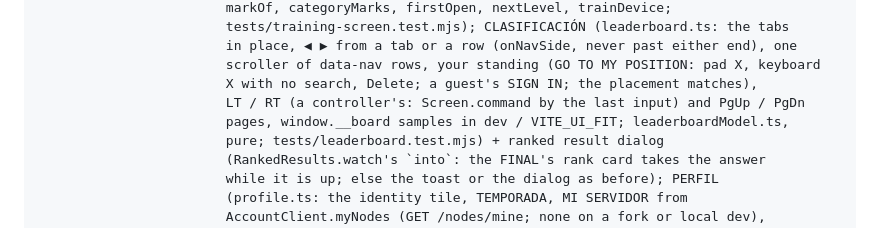
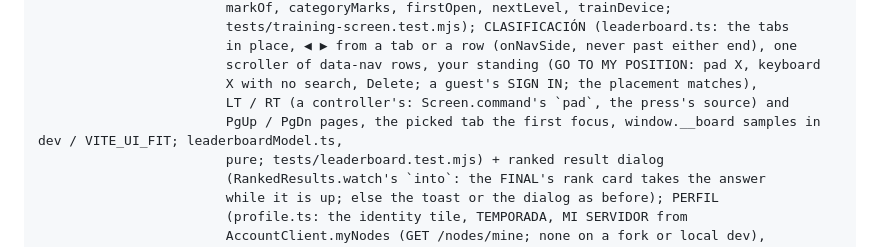
Before and after one commit to DonJaimeHash/turbo-gol, a Markdown page: ARCHITECTURE.md, the part around the change. Rendered like a GitHub page.

Commit message:
Tablero Clasificación: ARCHITECTURE says what decides the board's LT / RT
Signed-off-by: DonJaimeHash <343033842+DonJaimeHash@users.noreply.github.com>
Co-Authored-By: Claude Opus 5.5 <noreply@anthropic.com>

```diff
--- a/ARCHITECTURE.md
+++ b/ARCHITECTURE.md
@@ -545,8 +545,8 @@ src/ui/                 the front-end menus: the Tablero shell (styles/shell.css
                         in place, ◀ ▶ from a tab or a row (onNavSide, never past either end), one
                         scroller of data-nav rows, your standing (GO TO MY POSITION: pad X, keyboard
                         X with no search, Delete; a guest's SIGN IN; the placement matches),
-                        LT / RT (a controller's: Screen.command by the last input) and PgUp / PgDn
-                        pages, window.__board samples in dev / VITE_UI_FIT; leaderboardModel.ts,
+                        LT / RT (a controller's: Screen.command's `pad`, the press's source) and
+                        PgUp / PgDn pages, the picked tab the first focus, window.__board samples in dev / VITE_UI_FIT; leaderboardModel.ts,
                         pure; tests/leaderboard.test.mjs) + ranked result dialog
                         (RankedResults.watch's `into`: the FINAL's rank card takes the answer
                         while it is up; else the toast or the dialog as before); PERFIL
```
